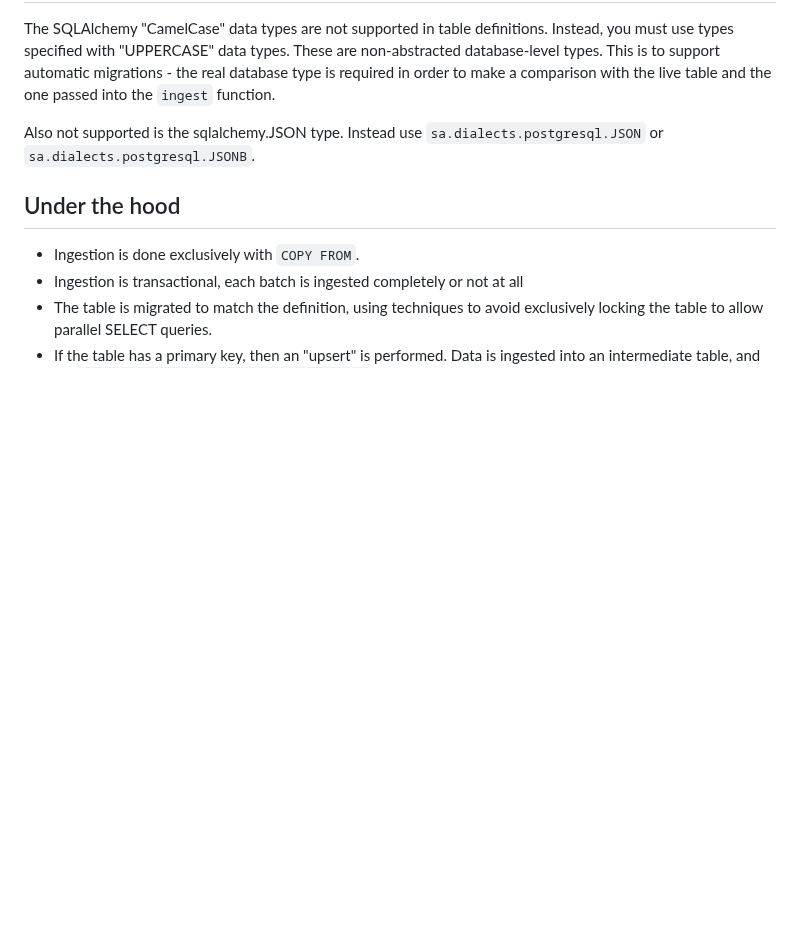
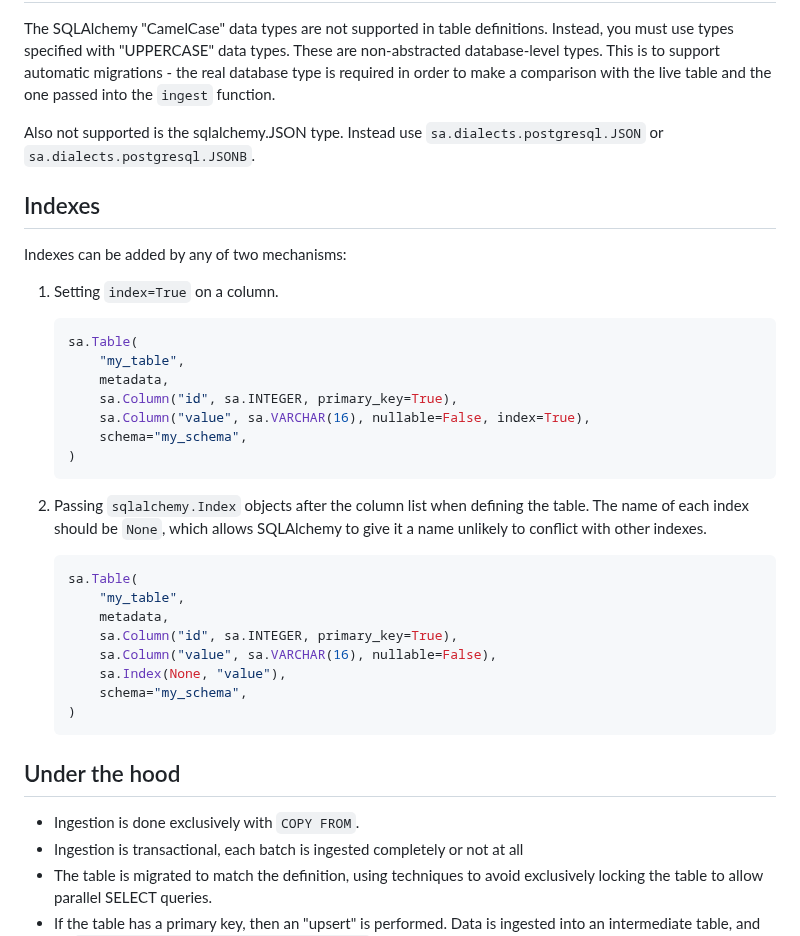
Before and after one commit to uktrade/pg-bulk-ingest, a Markdown page: README.md, the part around the change. Rendered like a GitHub page; blank space fills up the shorter version.

Commit message:
docs: add some info on indexes

````diff
--- a/README.md
+++ b/README.md
@@ -135,6 +135,36 @@ The SQLAlchemy "CamelCase" data types are not supported in table definitions. In
 Also not supported is the sqlalchemy.JSON type. Instead use `sa.dialects.postgresql.JSON` or `sa.dialects.postgresql.JSONB`.
 
 
+## Indexes
+
+Indexes can be added by any of two mechanisms:
+
+1. Setting `index=True` on a column.
+
+    ```python
+    sa.Table(
+        "my_table",
+        metadata,
+        sa.Column("id", sa.INTEGER, primary_key=True),
+        sa.Column("value", sa.VARCHAR(16), nullable=False, index=True),
+        schema="my_schema",
+    )
+    ```
+
+2. Passing `sqlalchemy.Index` objects after the column list when defining the table. The name of each index should be `None`, which allows SQLAlchemy to give it a name unlikely to conflict with other indexes.
+
+    ```python
+    sa.Table(
+        "my_table",
+        metadata,
+        sa.Column("id", sa.INTEGER, primary_key=True),
+        sa.Column("value", sa.VARCHAR(16), nullable=False),
+        sa.Index(None, "value"),
+        schema="my_schema",
+    )
+    ```
+
+
 ## Under the hood
 
 - Ingestion is done exclusively with `COPY FROM`.
````
